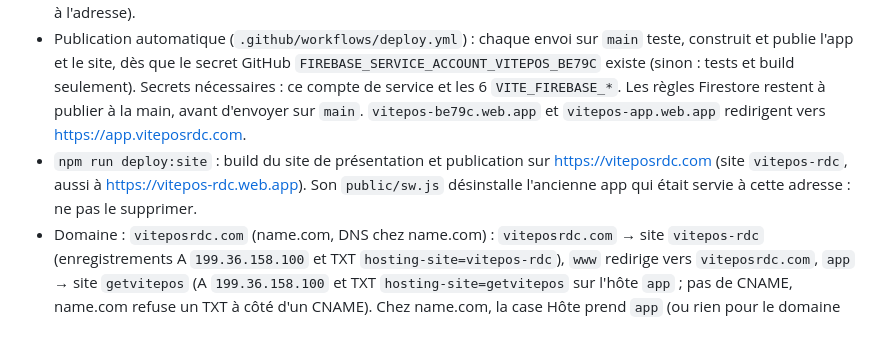
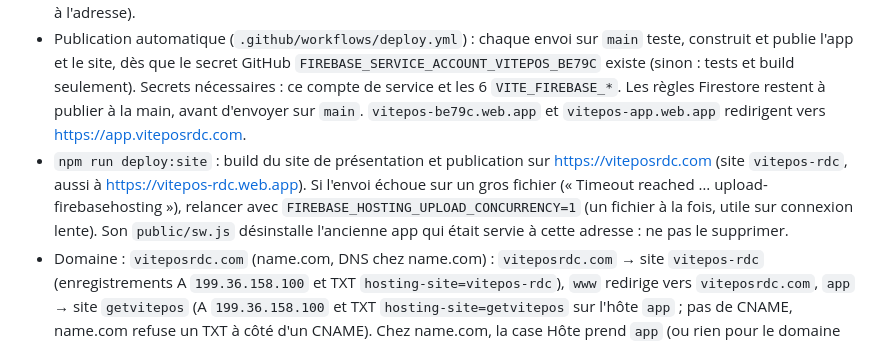
Before and after one commit to peniemab/vitePOS, a Markdown page: CLAUDE.md, the part around the change. Drawn GitHub-style.

Commit message:
Note how to deploy the site on a slow connection

```diff
--- a/CLAUDE.md
+++ b/CLAUDE.md
@@ -28,7 +28,7 @@ Plusieurs boutiques dans le même projet Firebase ; chaque employé a son propre
 - `npx -y firebase-tools@latest deploy --only firestore` : publier les règles et index (projet `vitepos-be79c`)
 - `npm run deploy` : tests + build + publier l'app sur https://app.viteposrdc.com (site `getvitepos` de `firebase.json`, aussi servi à https://getvitepos.web.app, gardée sans redirection : les données hors ligne d'un navigateur sont liées à l'adresse).
 - Publication automatique (`.github/workflows/deploy.yml`) : chaque envoi sur `main` teste, construit et publie l'app et le site, dès que le secret GitHub `FIREBASE_SERVICE_ACCOUNT_VITEPOS_BE79C` existe (sinon : tests et build seulement). Secrets nécessaires : ce compte de service et les 6 `VITE_FIREBASE_*`. Les règles Firestore restent à publier à la main, avant d'envoyer sur `main`. `vitepos-be79c.web.app` et `vitepos-app.web.app` redirigent vers https://app.viteposrdc.com.
-- `npm run deploy:site` : build du site de présentation et publication sur https://viteposrdc.com (site `vitepos-rdc`, aussi à https://vitepos-rdc.web.app). Son `public/sw.js` désinstalle l'ancienne app qui était servie à cette adresse : ne pas le supprimer.
+- `npm run deploy:site` : build du site de présentation et publication sur https://viteposrdc.com (site `vitepos-rdc`, aussi à https://vitepos-rdc.web.app). Si l'envoi échoue sur un gros fichier (« Timeout reached … upload-firebasehosting »), relancer avec `FIREBASE_HOSTING_UPLOAD_CONCURRENCY=1` (un fichier à la fois, utile sur connexion lente). Son `public/sw.js` désinstalle l'ancienne app qui était servie à cette adresse : ne pas le supprimer.
 - Domaine : `viteposrdc.com` (name.com, DNS chez name.com) : `viteposrdc.com` → site `vitepos-rdc` (enregistrements A `199.36.158.100` et TXT `hosting-site=vitepos-rdc`), `www` redirige vers `viteposrdc.com`, `app` → site `getvitepos` (A `199.36.158.100` et TXT `hosting-site=getvitepos` sur l'hôte `app` ; pas de CNAME, name.com refuse un TXT à côté d'un CNAME). Chez name.com, la case Hôte prend `app` (ou rien pour le domaine lui-même), jamais le nom complet.
 - Firebase : base Firestore Standard `(default)` en `europe-west1`, connexion e-mail/mot de passe et Google (bloc `auth` de `firebase.json`). Utiliser les skills du plugin Firebase pour toute tâche Firebase.
 - Administration (`/admin`, abonnements de toutes les boutiques) : réservée aux comptes qui ont un document `admins/{uid}` (à créer à la main dans la console Firebase, jamais par l'app). Dans l'aperçu, `?admin` en fait un compte de l'équipe.
```
